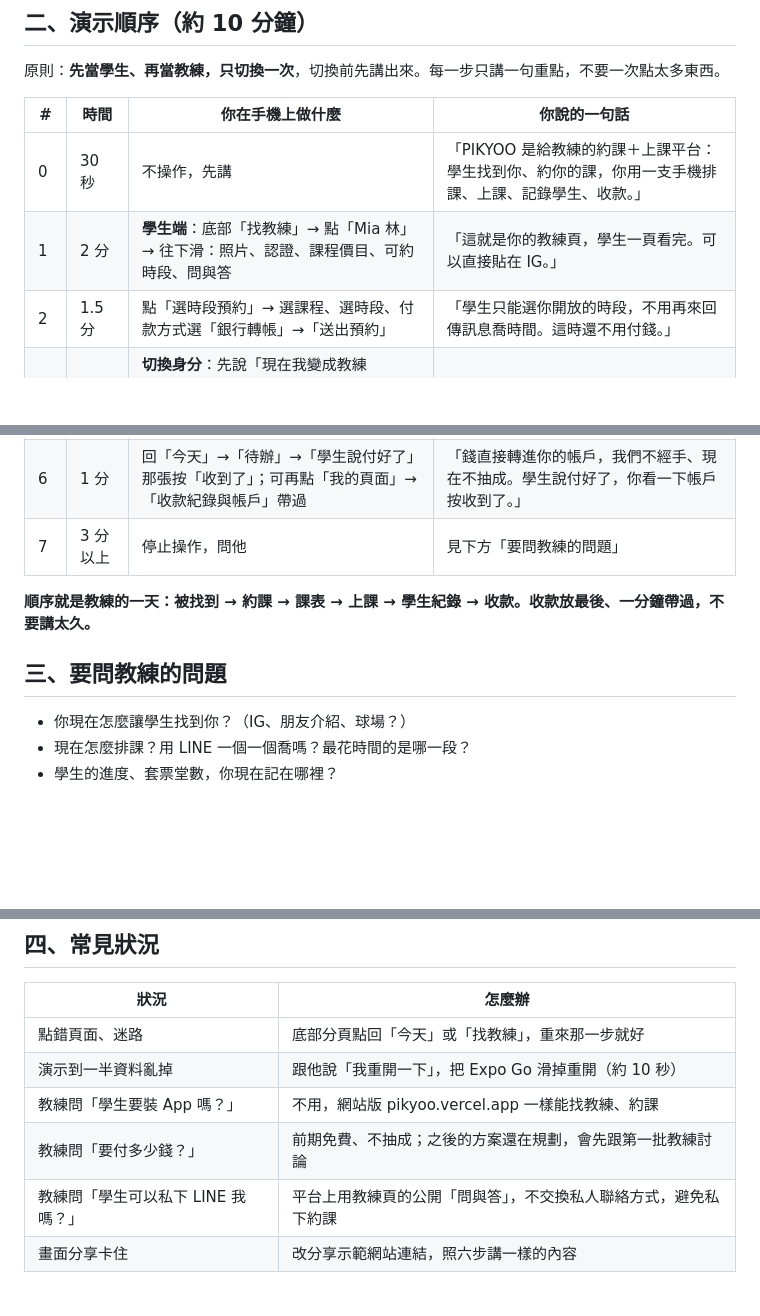
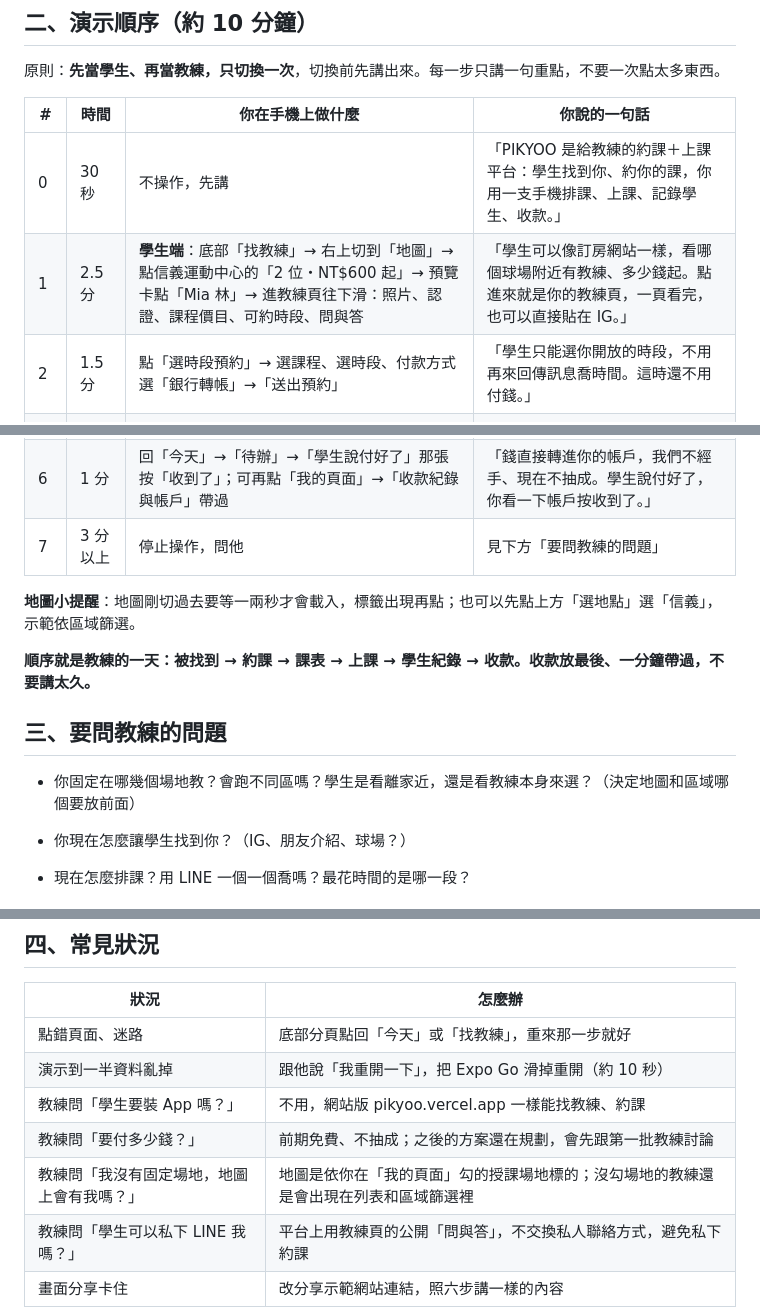
Before and after one commit to wutiger555/PIKYOO, a Markdown page: docs/demo/演示流程.md, 3 parts joined by grey strips. Rendered like a GitHub page; blank space fills up the shorter version.

Commit message:
Demo script: start from the coach map
Co-Authored-By: Claude Opus 5.5 <noreply@anthropic.com>

```diff
--- a/docs/demo/演示流程.md
+++ b/docs/demo/演示流程.md
@@ -20,7 +20,7 @@
 | # | 時間 | 你在手機上做什麼 | 你說的一句話 |
 |---|---|---|---|
 | 0 | 30 秒 | 不操作，先講 | 「PIKYOO 是給教練的約課＋上課平台：學生找到你、約你的課，你用一支手機排課、上課、記錄學生、收款。」 |
-| 1 | 2 分 | **學生端**：底部「找教練」→ 點「Mia 林」→ 往下滑：照片、認證、課程價目、可約時段、問與答 | 「這就是你的教練頁，學生一頁看完。可以直接貼在 IG。」 |
+| 1 | 2.5 分 | **學生端**：底部「找教練」→ 右上切到「地圖」→ 點信義運動中心的「2 位・NT$600 起」→ 預覽卡點「Mia 林」→ 進教練頁往下滑：照片、認證、課程價目、可約時段、問與答 | 「學生可以像訂房網站一樣，看哪個球場附近有教練、多少錢起。點進來就是你的教練頁，一頁看完，也可以直接貼在 IG。」 |
 | 2 | 1.5 分 | 點「選時段預約」→ 選課程、選時段、付款方式選「銀行轉帳」→「送出預約」 | 「學生只能選你開放的時段，不用再來回傳訊息喬時間。這時還不用付錢。」 |
 | — | — | **切換身分**：先說「現在我變成教練 Mia」，再到「我的」→「我是教練：教練後台」 | — |
 | 3 | 1.5 分 | **教練端「今天」**：日／週切換看課表 → 點「待辦」→ 剛剛那筆按「確認預約」 | 「每天打開就看今天有哪些課；新預約按一下答應，學生就自動收到付款資訊。」 |
@@ -29,9 +29,13 @@
 | 6 | 1 分 | 回「今天」→「待辦」→「學生說付好了」那張按「收到了」；可再點「我的頁面」→「收款紀錄與帳戶」帶過 | 「錢直接轉進你的帳戶，我們不經手、現在不抽成。學生說付好了，你看一下帳戶按收到了。」 |
 | 7 | 3 分以上 | 停止操作，問他 | 見下方「要問教練的問題」 |
 
+**地圖小提醒**：地圖剛切過去要等一兩秒才會載入，標籤出現再點；也可以先點上方「選地點」選「信義」，示範依區域篩選。
+
 **順序就是教練的一天：被找到 → 約課 → 課表 → 上課 → 學生紀錄 → 收款。收款放最後、一分鐘帶過，不要講太久。**
 
 ## 三、要問教練的問題
+
+- 你固定在哪幾個場地教？會跑不同區嗎？學生是看離家近，還是看教練本身來選？（決定地圖和區域哪個要放前面）
 
 - 你現在怎麼讓學生找到你？（IG、朋友介紹、球場？）
 - 現在怎麼排課？用 LINE 一個一個喬嗎？最花時間的是哪一段？
@@ -48,6 +52,7 @@
 | 演示到一半資料亂掉 | 跟他說「我重開一下」，把 Expo Go 滑掉重開（約 10 秒） |
 | 教練問「學生要裝 App 嗎？」 | 不用，網站版 pikyoo.vercel.app 一樣能找教練、約課 |
 | 教練問「要付多少錢？」 | 前期免費、不抽成；之後的方案還在規劃，會先跟第一批教練討論 |
+| 教練問「我沒有固定場地，地圖上會有我嗎？」 | 地圖是依你在「我的頁面」勾的授課場地標的；沒勾場地的教練還是會出現在列表和區域篩選裡 |
 | 教練問「學生可以私下 LINE 我嗎？」 | 平台上用教練頁的公開「問與答」，不交換私人聯絡方式，避免私下約課 |
 | 畫面分享卡住 | 改分享示範網站連結，照六步講一樣的內容 |
 
```
Also changed, not shown: README.md (+1 -0 lines).
